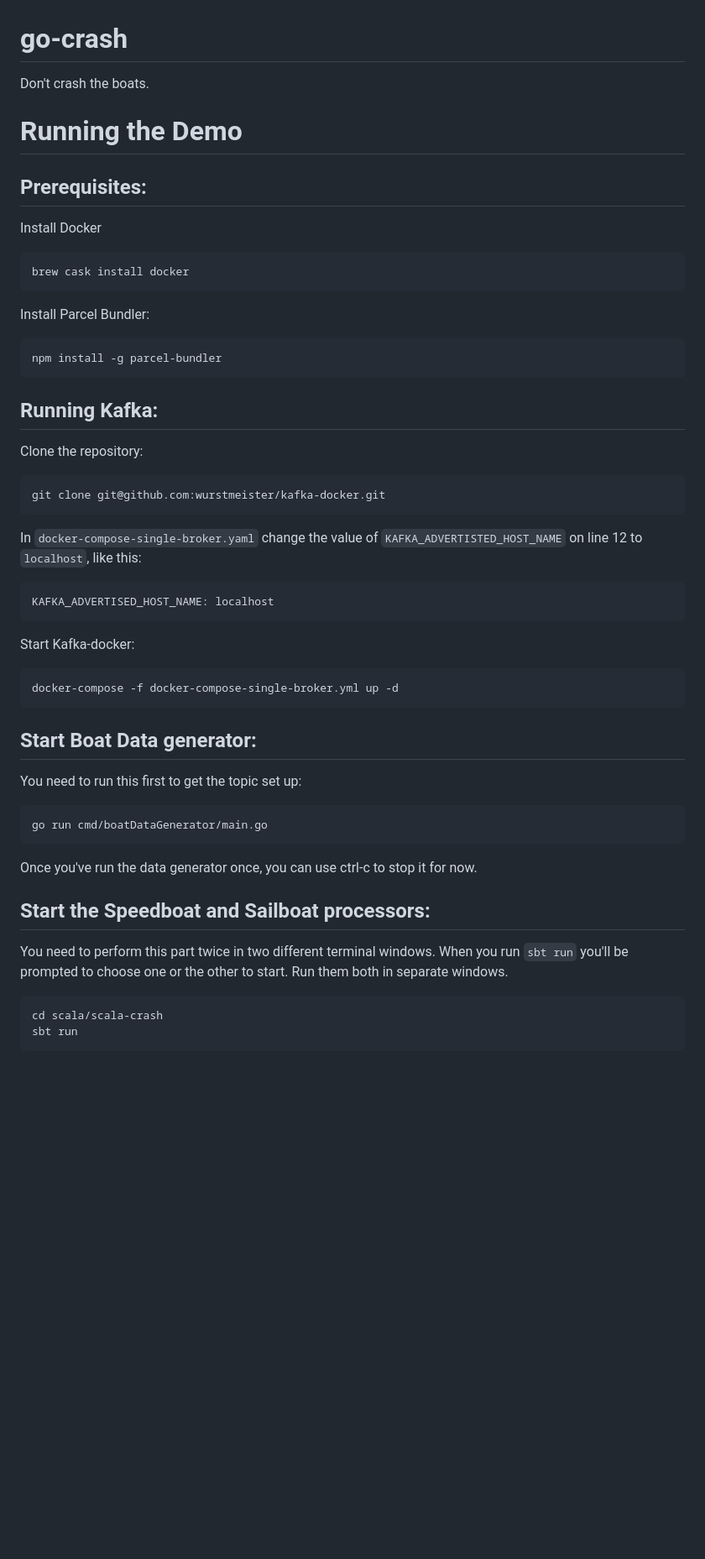
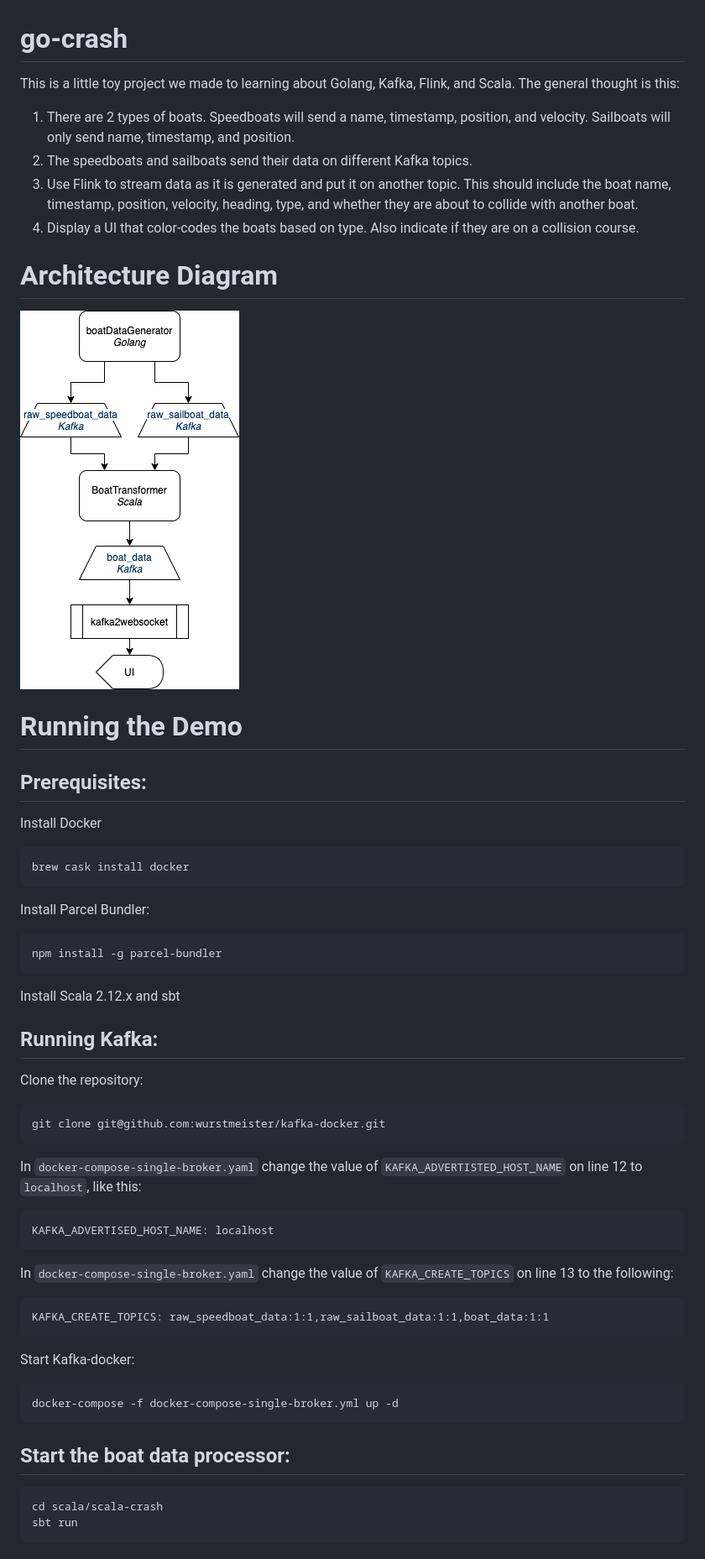
Before and after one commit to augustwenty/go-crash, a Markdown page: README.md, the part around the change printed below. Shown: that part at 84% size. Drawn GitHub-style; pictures changed too: architecture-diagram.png (added); blank space fills up the shorter version.

````diff
--- a/README.md
+++ b/README.md
@@ -1,7 +1,13 @@
 # go-crash
 
-Don't crash the boats.
+This is a little toy project we made to learning about Golang, Kafka, Flink, and Scala. The general thought is this:
+1. There are 2 types of boats. Speedboats will send a name, timestamp, position, and velocity. Sailboats will only send name, timestamp, and position.
+1. The speedboats and sailboats send their data on different Kafka topics.
+1. Use Flink to stream data as it is generated and put it on another topic. This should include the boat name, timestamp, position, velocity, heading, type, and whether they are about to collide with another boat.
+1. Display a UI that color-codes the boats based on type. Also indicate if they are on a collision course.
 
+# Architecture Diagram
+![Architecture Diagram](./architecture-diagram.png)
 
 # Running the Demo
 
@@ -14,6 +20,7 @@ Install Parcel Bundler:
 ```
 npm install -g parcel-bundler
 ```
+Install Scala 2.12.x and sbt
 
 ## Running Kafka:
 Clone the repository:
@@ -26,22 +33,17 @@ In `docker-compose-single-broker.yaml` change the value of `KAFKA_ADVERTISTED_HO
 KAFKA_ADVERTISED_HOST_NAME: localhost
 ```
 
+In `docker-compose-single-broker.yaml` change the value of `KAFKA_CREATE_TOPICS` on line 13 to the following:
+```
+KAFKA_CREATE_TOPICS: raw_speedboat_data:1:1,raw_sailboat_data:1:1,boat_data:1:1
+```
+
 Start Kafka-docker:
 ```
 docker-compose -f docker-compose-single-broker.yml up -d
 ```
 
-## Start Boat Data generator:
-You need to run this first to get the topic set up:
-
-```
-go run cmd/boatDataGenerator/main.go
-```
-
-Once you've run the data generator once, you can use ctrl-c to stop it for now.
-
-## Start the Speedboat and Sailboat processors:
-You need to perform this part twice in two different terminal windows. When you run `sbt run` you'll be prompted to choose one or the other to start. Run them both in separate windows.
+## Start the boat data processor:
 ```
 cd scala/scala-crash
 sbt run
````
Also changed, not shown: other parts of README.md (+1 -1 lines).
